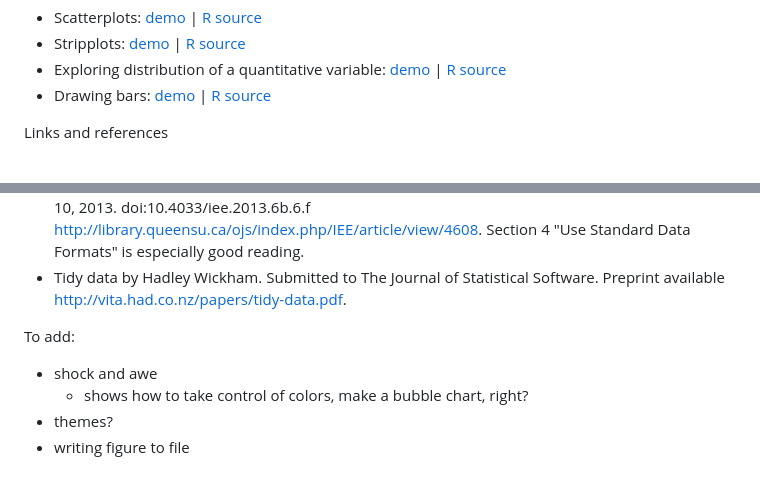
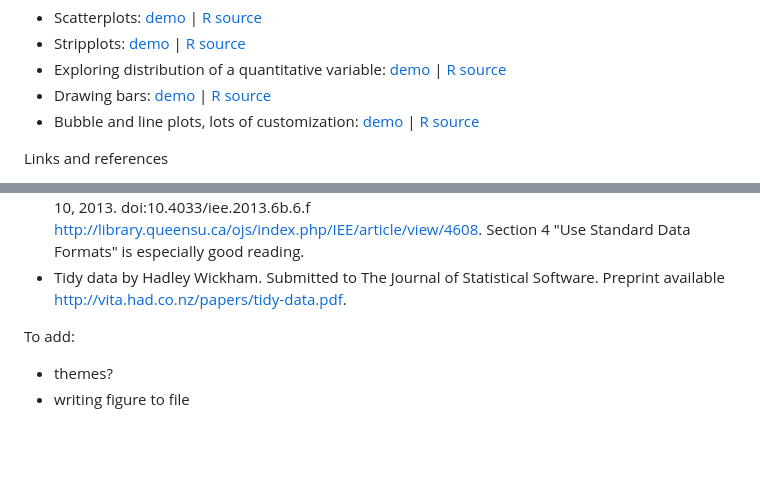
Before and after one commit to jennybc/ggplot2-tutorial, a Markdown page: README.md, 2 parts joined by grey strips. Drawn GitHub-style; blank space fills up the shorter version.

```diff
--- a/README.md
+++ b/README.md
@@ -16,6 +16,7 @@ We do live coding together. Indicative content:
   * Stripplots: [demo](../master/gapminder-ggplot2-stripplot.md) | [R source](../master/gapminder-ggplot2-stripplot.r)
   * Exploring distribution of a quantitative variable: [demo](../master/gapminder-ggplot2-univariate-quantitative.md) | [R source](../master/gapminder-ggplot2-univariate-quantitative.r)
   * Drawing bars: [demo](../master/gapminder-ggplot2-univariate-factor.md) | [R source](../master/gapminder-ggplot2-univariate-factor.r)
+  * Bubble and line plots, lots of customization: [demo](../master/gapminder-ggplot2-shock-and-awe.md) | [R source](../master/gapminder-ggplot2-shock-and-awe.r)
 
 Links and references
 
@@ -31,7 +32,5 @@ Links and references
 
 To add:
 
-  * shock and awe
-    - shows how to take control of colors, make a bubble chart, right?
   * themes?
   * writing figure to file
```
Also changed, not shown: gapminder-ggplot2-shock-and-awe.md (added, +85 -0 lines), figure/shock-awe-unnamed-chunk-41.png (added), figure/shock-awe-unnamed-chunk-42.png (added).
